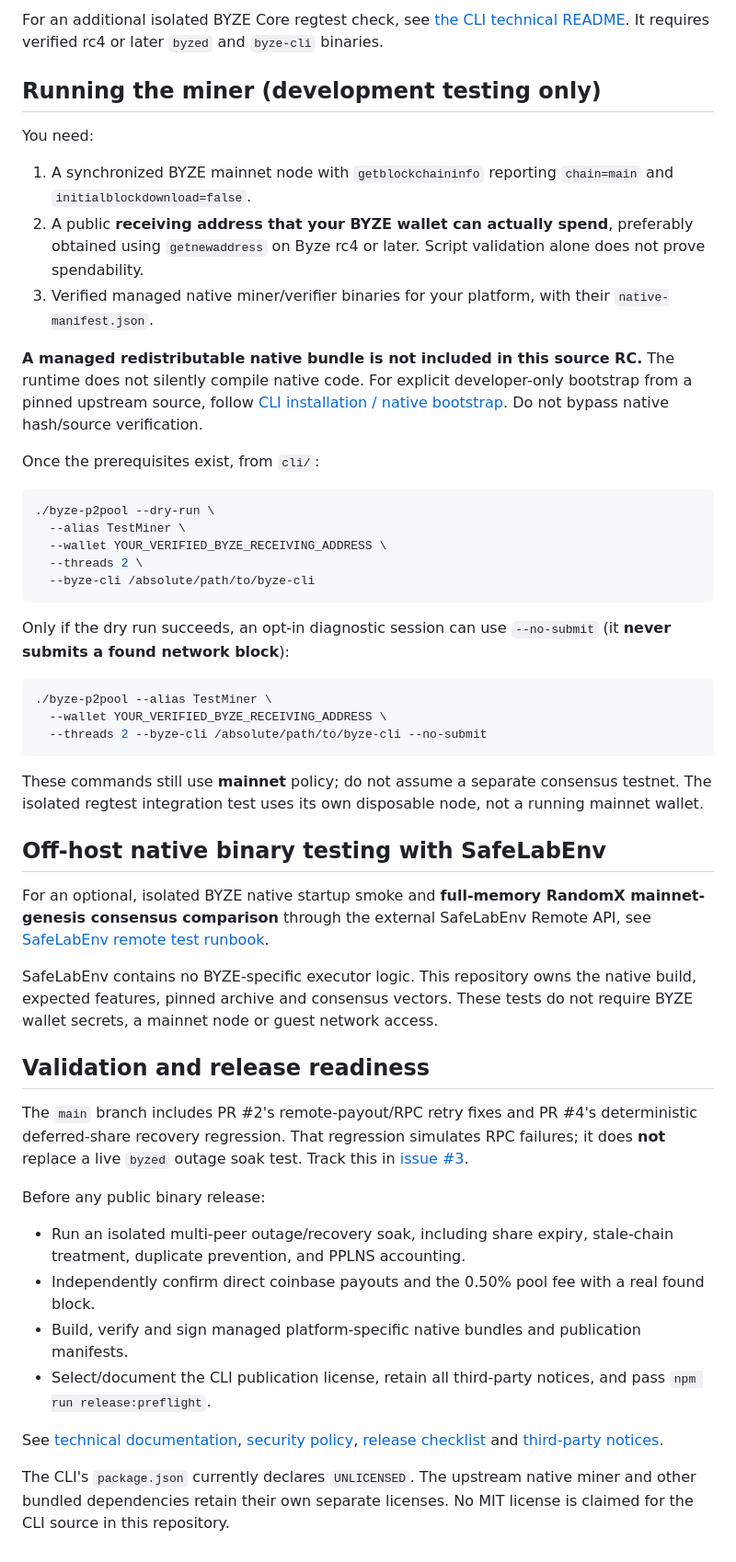
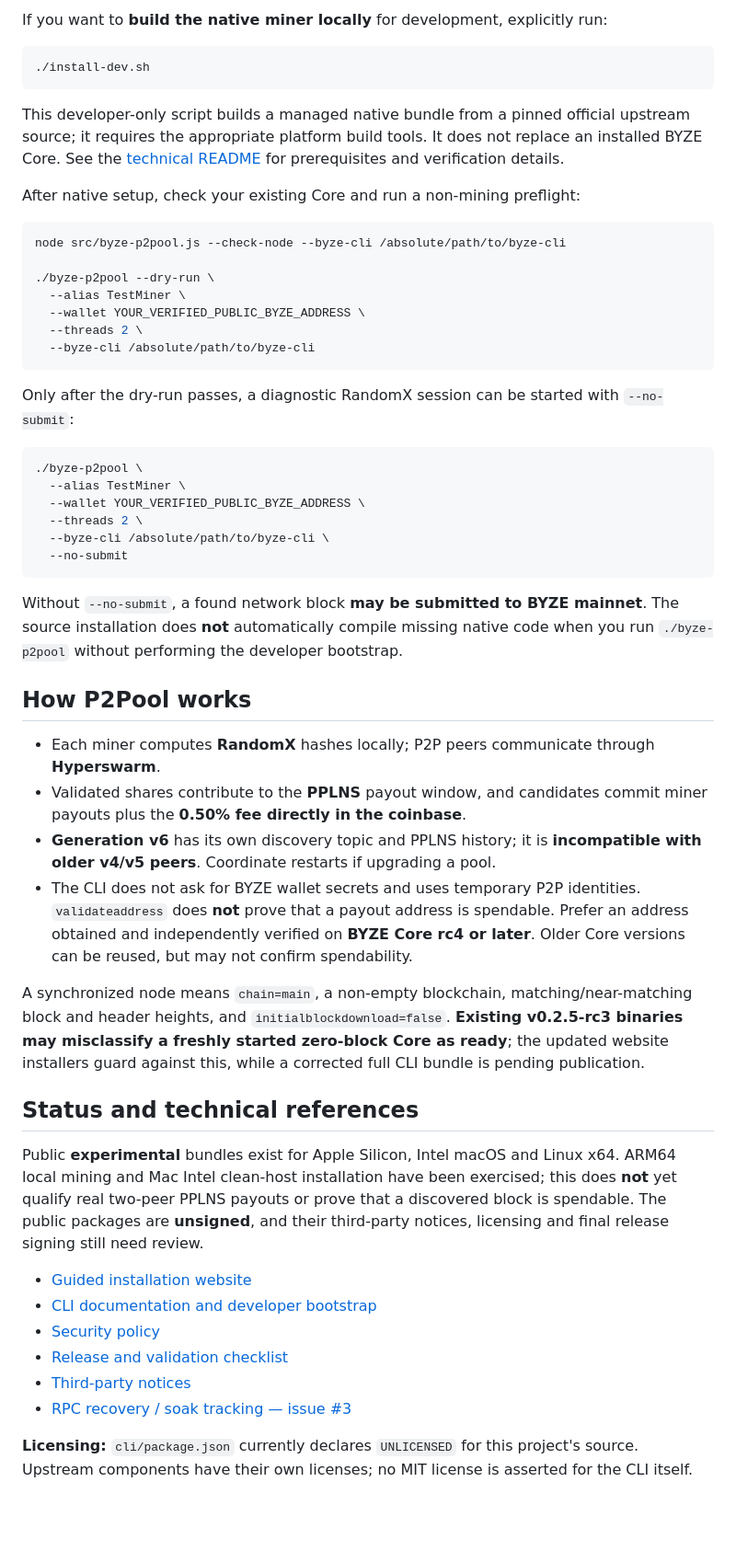
Before and after one commit to ContractP2P/byze-p2pool-cli, a Markdown page: README.md, the part around one of its changes. Shown at 92% size. Drawn GitHub-style; blank space fills up the shorter version.

Commit message:
docs(readme): present guided website and developer source installation as two paths

````diff
--- a/README.md
+++ b/README.md
@@ -28,59 +58,55 @@ These commands check JavaScript source and the source-RC release metadata. They
 
-For an additional isolated BYZE Core regtest check, see [the CLI technical README](cli/README.md#validation). It requires verified rc4 or later `byzed` and `byze-cli` binaries.
-
-## Running the miner (development testing only)
-
-You need:
-
-1. A synchronized BYZE mainnet node with `getblockchaininfo` reporting `chain=main` and `initialblockdownload=false`.
-2. A public **receiving address that your BYZE wallet can actually spend**, preferably obtained using `getnewaddress` on Byze rc4 or later. Script validation alone does not prove spendability.
-3. Verified managed native miner/verifier binaries for your platform, with their `native-manifest.json`.
-
-**A managed redistributable native bundle is not included in this source RC.** The runtime does not silently compile native code. For explicit developer-only bootstrap from a pinned upstream source, follow [CLI installation / native bootstrap](cli/README.md#developer-only-native-bootstrap). Do not bypass native hash/source verification.
-
-Once the prerequisites exist, from `cli/`:
+If you want to **build the native miner locally** for development, explicitly run:
 
 ```bash
+./install-dev.sh
+```
+
+This developer-only script builds a managed native bundle from a pinned official upstream source; it requires the appropriate platform build tools. It does not replace an installed BYZE Core. See the [technical README](cli/README.md#developer-only-native-bootstrap) for prerequisites and verification details.
+
+After native setup, check your existing Core and run a non-mining preflight:
+
+```bash
+node src/byze-p2pool.js --check-node --byze-cli /absolute/path/to/byze-cli
+
 ./byze-p2pool --dry-run \
   --alias TestMiner \
-  --wallet YOUR_VERIFIED_BYZE_RECEIVING_ADDRESS \
+  --wallet YOUR_VERIFIED_PUBLIC_BYZE_ADDRESS \
   --threads 2 \
   --byze-cli /absolute/path/to/byze-cli
 ```
 
-Only if the dry run succeeds, an opt-in diagnostic session can use `--no-submit` (it **never submits a found network block**):
+Only after the dry-run passes, a diagnostic RandomX session can be started with `--no-submit`:
 
 ```bash
-./byze-p2pool --alias TestMiner \
-  --wallet YOUR_VERIFIED_BYZE_RECEIVING_ADDRESS \
-  --threads 2 --byze-cli /absolute/path/to/byze-cli --no-submit
+./byze-p2pool \
+  --alias TestMiner \
+  --wallet YOUR_VERIFIED_PUBLIC_BYZE_ADDRESS \
+  --threads 2 \
+  --byze-cli /absolute/path/to/byze-cli \
+  --no-submit
 ```
 
-These commands still use **mainnet** policy; do not assume a separate consensus testnet. The isolated regtest integration test uses its own disposable node, not a running mainnet wallet.
+Without `--no-submit`, a found network block **may be submitted to BYZE mainnet**. The source installation does **not** automatically compile missing native code when you run `./byze-p2pool` without performing the developer bootstrap.
 
-## Off-host native binary testing with SafeLabEnv
+## How P2Pool works
 
-For an optional, isolated BYZE native startup smoke and **full-memory
-RandomX mainnet-genesis consensus comparison** through the external
-SafeLabEnv Remote API, see
-[SafeLabEnv remote test runbook](cli/docs/safelabenv-remote-testing.md).
+- Each miner computes **RandomX** hashes locally; P2P peers communicate through **Hyperswarm**.
+- Validated shares contribute to the **PPLNS** payout window, and candidates commit miner payouts plus the **0.50% fee directly in the coinbase**.
+- **Generation v6** has its own discovery topic and PPLNS history; it is **incompatible with older v4/v5 peers**. Coordinate restarts if upgrading a pool.
+- The CLI does not ask for BYZE wallet secrets and uses temporary P2P identities. `validateaddress` does **not** prove that a payout address is spendable. Prefer an address obtained and independently verified on **BYZE Core rc4 or later**. Older Core versions can be reused, but may not confirm spendability.
 
-SafeLabEnv contains no BYZE-specific executor logic. This repository owns
-the native build, expected features, pinned archive and consensus vectors.
-These tests do not require BYZE wallet secrets, a mainnet node or guest
-network access.
+A synchronized node means `chain=main`, a non-empty blockchain, matching/near-matching block and header heights, and `initialblockdownload=false`. **Existing v0.2.5-rc3 binaries may misclassify a freshly started zero-block Core as ready**; the updated website installers guard against this, while a corrected full CLI bundle is pending publication.
 
-## Validation and release readiness
+## Status and technical references
 
-The `main` branch includes PR #2's remote-payout/RPC retry fixes and PR #4's deterministic deferred-share recovery regression. That regression simulates RPC failures; it does **not** replace a live `byzed` outage soak test. Track this in [issue #3](https://github.com/ContractP2P/byze-p2pool-cli/issues/3).
+Public **experimental** bundles exist for Apple Silicon, Intel macOS and Linux x64. ARM64 local mining and Mac Intel clean-host installation have been exercised; this does **not** yet qualify real two-peer PPLNS payouts or prove that a discovered block is spendable. The public packages are **unsigned**, and their third-party notices, licensing and final release signing still need review.
 
-Before any public binary release:
+- [Guided installation website](https://contractp2p.github.io/byze-p2pool-cli/)
+- [CLI documentation and developer bootstrap](cli/README.md)
+- [Security policy](cli/SECURITY.md)
+- [Release and validation checklist](cli/RELEASE-CHECKLIST.md)
+- [Third-party notices](cli/THIRD_PARTY-NOTICES.md)
+- [RPC recovery / soak tracking — issue #3](https://github.com/ContractP2P/byze-p2pool-cli/issues/3)
 
-- Run an isolated multi-peer outage/recovery soak, including share expiry, stale-chain treatment, duplicate prevention, and PPLNS accounting.
-- Independently confirm direct coinbase payouts and the 0.50% pool fee with a real found block.
-- Build, verify and sign managed platform-specific native bundles and publication manifests.
-- Select/document the CLI publication license, retain all third-party notices, and pass `npm run release:preflight`.
-
-See [technical documentation](cli/README.md), [security policy](cli/SECURITY.md), [release checklist](cli/RELEASE-CHECKLIST.md) and [third-party notices](cli/THIRD_PARTY-NOTICES.md).
-
-The CLI's `package.json` currently declares `UNLICENSED`. The upstream native miner and other bundled dependencies retain their own separate licenses. No MIT license is claimed for the CLI source in this repository.
+**Licensing:** `cli/package.json` currently declares `UNLICENSED` for this project's source. Upstream components have their own licenses; no MIT license is asserted for the CLI itself.
````
Also changed, not shown: other parts of README.md (+40 -10 lines).
